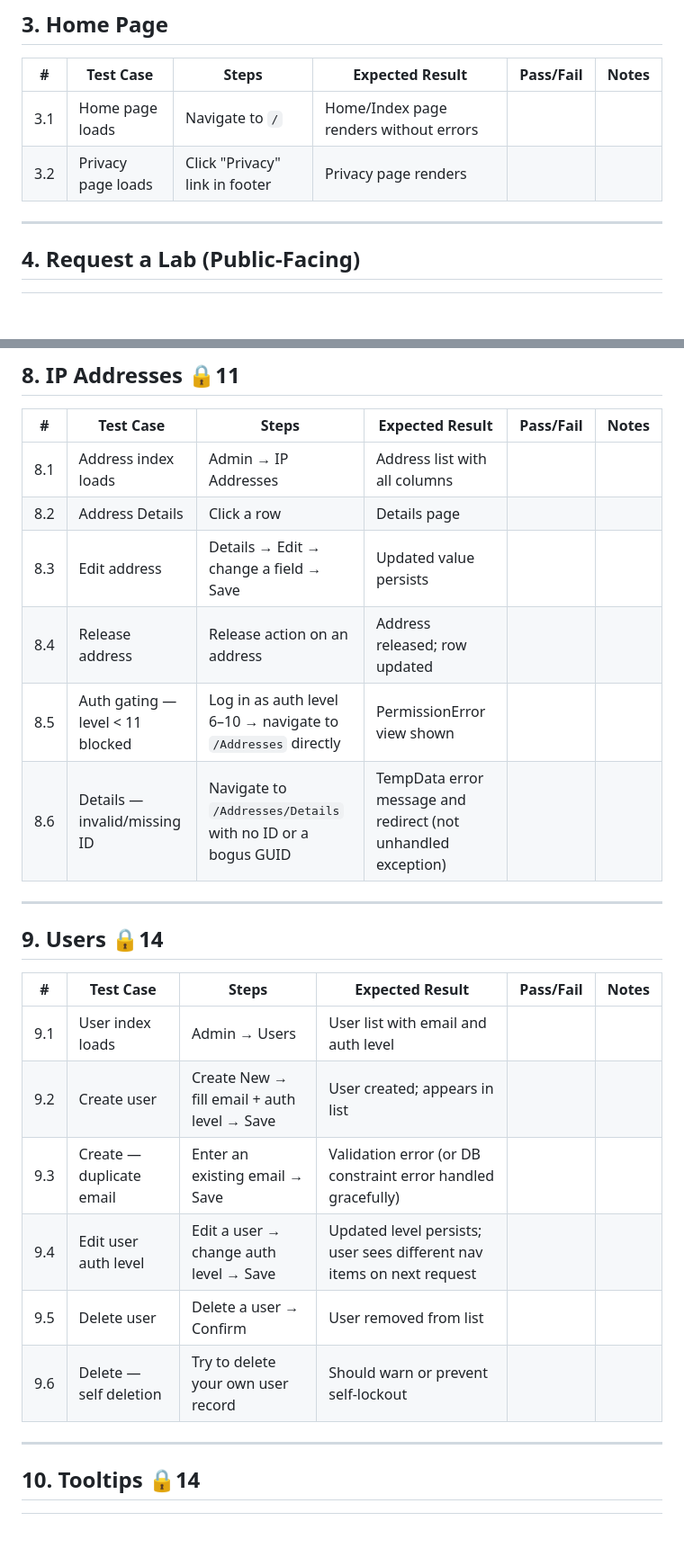
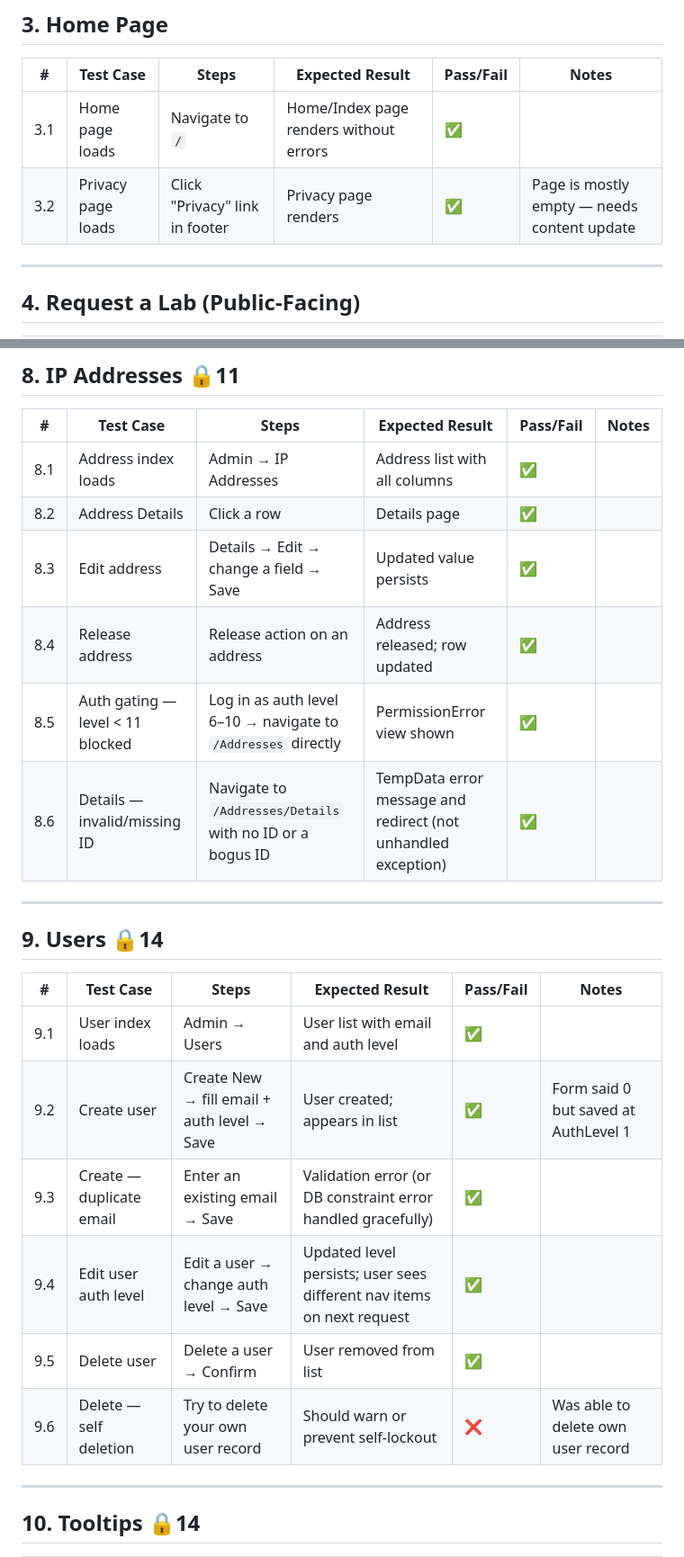
Before and after one commit to tracsman/Projects, a Markdown page: PathWeb/Docs/TestPlan.md, 2 parts joined by grey strips. Shown at 90% size. Drawn GitHub-style; blank space fills up the shorter version.

```diff
--- a/PathWeb/Docs/TestPlan.md
+++ b/PathWeb/Docs/TestPlan.md
@@ -56,8 +58,8 @@ These endpoints bypass authentication. Test from an unauthenticated browser / cu
 
 | # | Test Case | Steps | Expected Result | Pass/Fail | Notes |
 |---|-----------|-------|-----------------|-----------|-------|
-| 3.1 | Home page loads | Navigate to `/` | Home/Index page renders without errors | | |
-| 3.2 | Privacy page loads | Click "Privacy" link in footer | Privacy page renders | | |
+| 3.1 | Home page loads | Navigate to `/` | Home/Index page renders without errors | ✅ | |
+| 3.2 | Privacy page loads | Click "Privacy" link in footer | Privacy page renders | ✅ | Page is mostly empty — needs content update |
 
 ---
 
@@ -378,12 +380,12 @@ Each tenant option on the Create/Edit page drives conditional branches in config
 
 | # | Test Case | Steps | Expected Result | Pass/Fail | Notes |
 |---|-----------|-------|-----------------|-----------|-------|
-| 8.1 | Address index loads | Admin → IP Addresses | Address list with all columns | | |
-| 8.2 | Address Details | Click a row | Details page | | |
-| 8.3 | Edit address | Details → Edit → change a field → Save | Updated value persists | | |
-| 8.4 | Release address | Release action on an address | Address released; row updated | | |
-| 8.5 | Auth gating — level < 11 blocked | Log in as auth level 6–10 → navigate to `/Addresses` directly | PermissionError view shown | | |
-| 8.6 | Details — invalid/missing ID | Navigate to `/Addresses/Details` with no ID or a bogus GUID | TempData error message and redirect (not unhandled exception) | | |
+| 8.1 | Address index loads | Admin → IP Addresses | Address list with all columns | ✅ | |
+| 8.2 | Address Details | Click a row | Details page | ✅ | |
+| 8.3 | Edit address | Details → Edit → change a field → Save | Updated value persists | ✅ | |
+| 8.4 | Release address | Release action on an address | Address released; row updated | ✅ | |
+| 8.5 | Auth gating — level < 11 blocked | Log in as auth level 6–10 → navigate to `/Addresses` directly | PermissionError view shown | ✅ | |
+| 8.6 | Details — invalid/missing ID | Navigate to `/Addresses/Details` with no ID or a bogus ID | TempData error message and redirect (not unhandled exception) | ✅ | |
 
 ---
 
@@ -391,12 +393,12 @@ Each tenant option on the Create/Edit page drives conditional branches in config
 
 | # | Test Case | Steps | Expected Result | Pass/Fail | Notes |
 |---|-----------|-------|-----------------|-----------|-------|
-| 9.1 | User index loads | Admin → Users | User list with email and auth level | | |
-| 9.2 | Create user | Create New → fill email + auth level → Save | User created; appears in list | | |
-| 9.3 | Create — duplicate email | Enter an existing email → Save | Validation error (or DB constraint error handled gracefully) | | |
-| 9.4 | Edit user auth level | Edit a user → change auth level → Save | Updated level persists; user sees different nav items on next request | | |
-| 9.5 | Delete user | Delete a user → Confirm | User removed from list | | |
-| 9.6 | Delete — self deletion | Try to delete your own user record | Should warn or prevent self-lockout | | |
+| 9.1 | User index loads | Admin → Users | User list with email and auth level | ✅ | |
+| 9.2 | Create user | Create New → fill email + auth level → Save | User created; appears in list | ✅ | Form said 0 but saved at AuthLevel 1 |
+| 9.3 | Create — duplicate email | Enter an existing email → Save | Validation error (or DB constraint error handled gracefully) | ✅ | |
+| 9.4 | Edit user auth level | Edit a user → change auth level → Save | Updated level persists; user sees different nav items on next request | ✅ | |
+| 9.5 | Delete user | Delete a user → Confirm | User removed from list | ✅ | |
+| 9.6 | Delete — self deletion | Try to delete your own user record | Should warn or prevent self-lockout | ❌ | Was able to delete own user record |
 
 ---
 
```
Also changed, not shown: other parts of PathWeb/Docs/TestPlan.md (+54 -52 lines), PathWeb/TODO.md (+3 -1 lines).
